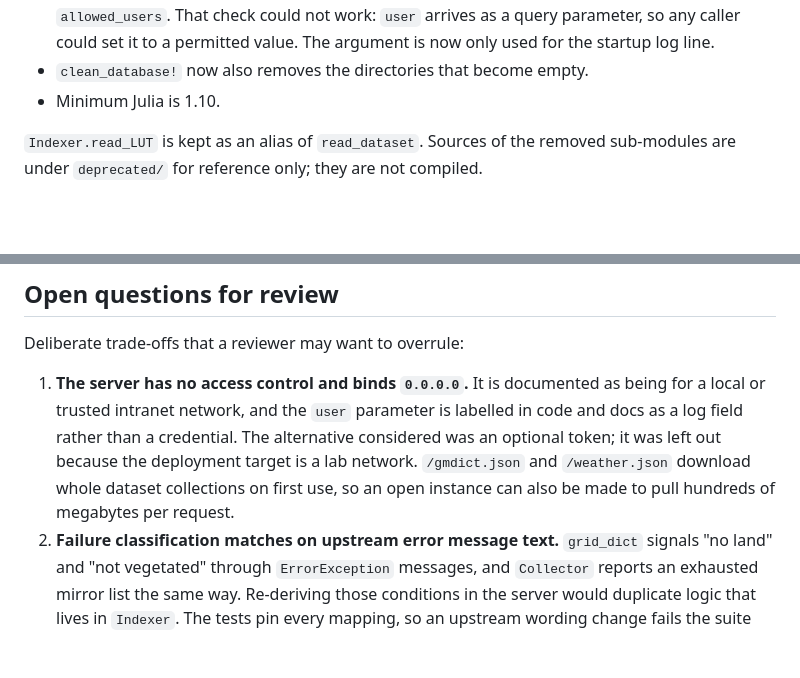
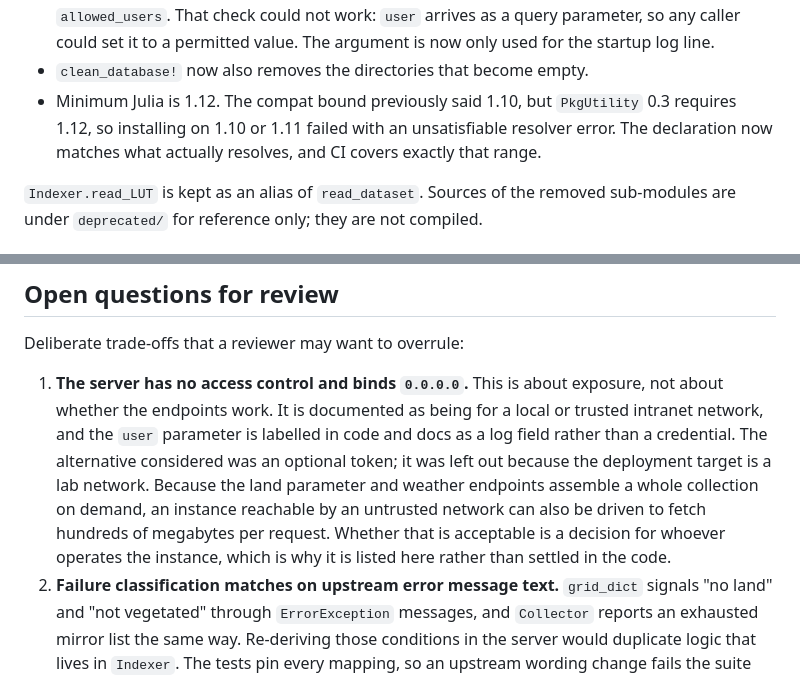
Before and after one commit to jhOo1/GriddingMachine_Reaserach, a Markdown page: 论文/开发过程/PR90_描述.md, 2 parts joined by grey strips. Rendered like a GitHub page; blank space fills up the shorter version.

Commit message:
同步Julia最低版本为1.12

```diff
--- a/论文/开发过程/PR90_描述.md
+++ b/论文/开发过程/PR90_描述.md
@@ -40,7 +40,9 @@ Skippable: 26 files under `deprecated/` are moved sources, unchanged in content.
   `allowed_users`. That check could not work: `user` arrives as a query parameter, so any caller
   could set it to a permitted value. The argument is now only used for the startup log line.
 - `clean_database!` now also removes the directories that become empty.
-- Minimum Julia is 1.10.
+- Minimum Julia is 1.12. The compat bound previously said 1.10, but `PkgUtility` 0.3 requires 1.12,
+  so installing on 1.10 or 1.11 failed with an unsatisfiable resolver error. The declaration now
+  matches what actually resolves, and CI covers exactly that range.
 
 `Indexer.read_LUT` is kept as an alias of `read_dataset`. Sources of the removed sub-modules are
 under `deprecated/` for reference only; they are not compiled.
@@ -111,12 +113,14 @@ carries no stacktrace, no mirror url and no local path.
 
 Deliberate trade-offs that a reviewer may want to overrule:
 
-1. **The server has no access control and binds `0.0.0.0`.** It is documented as being for a local
-   or trusted intranet network, and the `user` parameter is labelled in code and docs as a log
-   field rather than a credential. The alternative considered was an optional token; it was left
-   out because the deployment target is a lab network. `/gmdict.json` and `/weather.json` download
-   whole dataset collections on first use, so an open instance can also be made to pull hundreds of
-   megabytes per request.
+1. **The server has no access control and binds `0.0.0.0`.** This is about exposure, not about
+   whether the endpoints work. It is documented as being for a local or trusted intranet network,
+   and the `user` parameter is labelled in code and docs as a log field rather than a credential.
+   The alternative considered was an optional token; it was left out because the deployment target
+   is a lab network. Because the land parameter and weather endpoints assemble a whole collection
+   on demand, an instance reachable by an untrusted network can also be driven to fetch hundreds of
+   megabytes per request. Whether that is acceptable is a decision for whoever operates the
+   instance, which is why it is listed here rather than settled in the code.
 2. **Failure classification matches on upstream error message text.** `grid_dict` signals "no land"
    and "not vegetated" through `ErrorException` messages, and `Collector` reports an exhausted
    mirror list the same way. Re-deriving those conditions in the server would duplicate logic that
```
Also changed, not shown: 论文/GriddingMachine_v0.5.0_ReleaseNotes草稿.md (+3 -1 lines).
